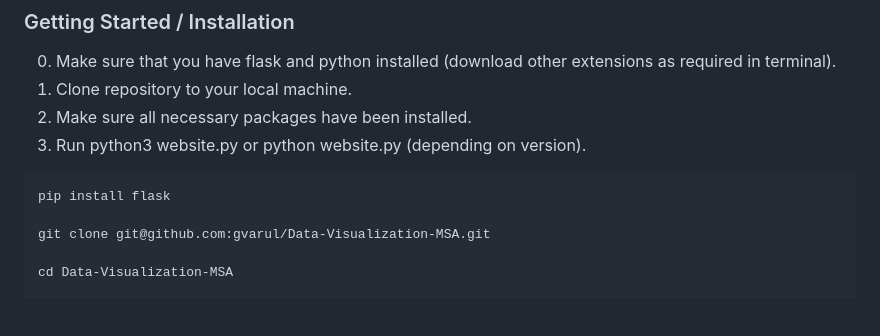
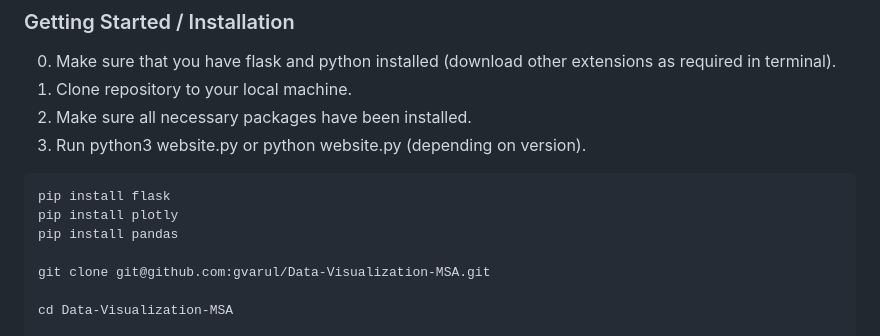
Before and after one commit to vino-nyschey/Data-Visualization-MSA, a Markdown page: README.md, the part around the change. GitHub-like rendering; blank space fills up the shorter version.

````diff
--- a/README.md
+++ b/README.md
@@ -12,6 +12,8 @@ This project aims to facilitate the anaylsis of multiple protein sequences using
 
 ```
 pip install flask
+pip install plotly
+pip install pandas
 
 git clone git@github.com:gvarul/Data-Visualization-MSA.git
 
````
